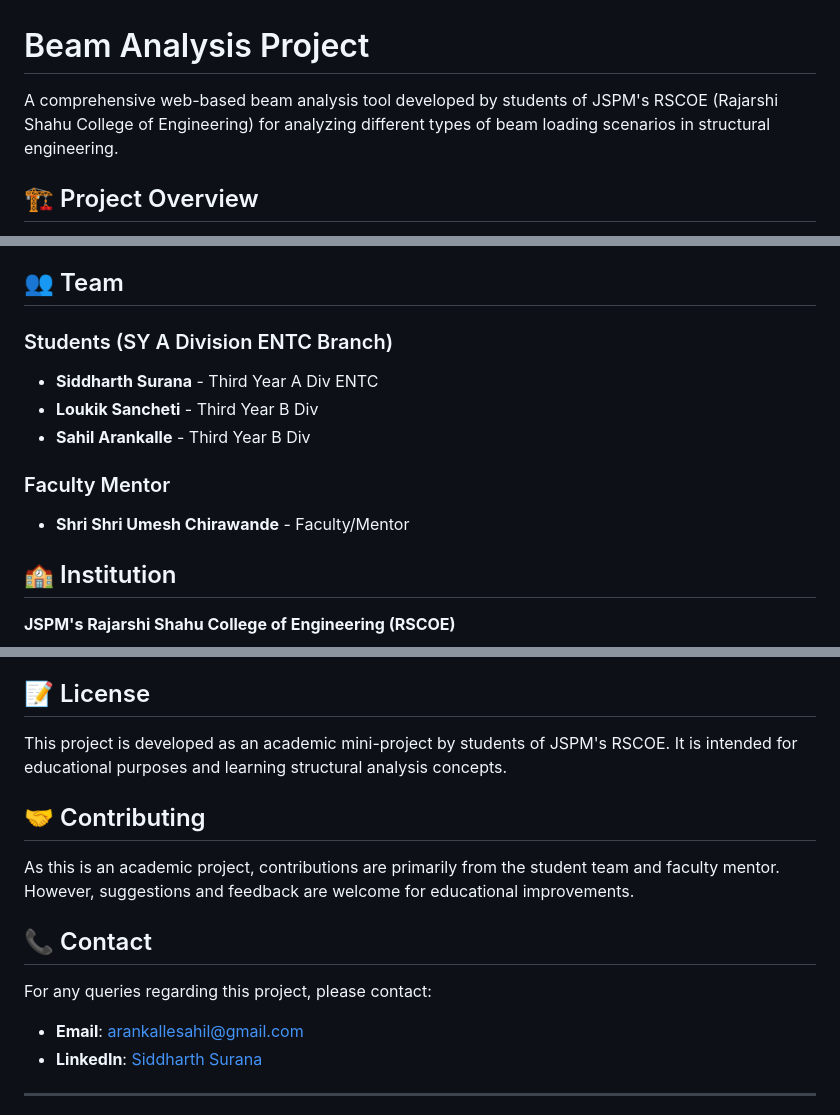
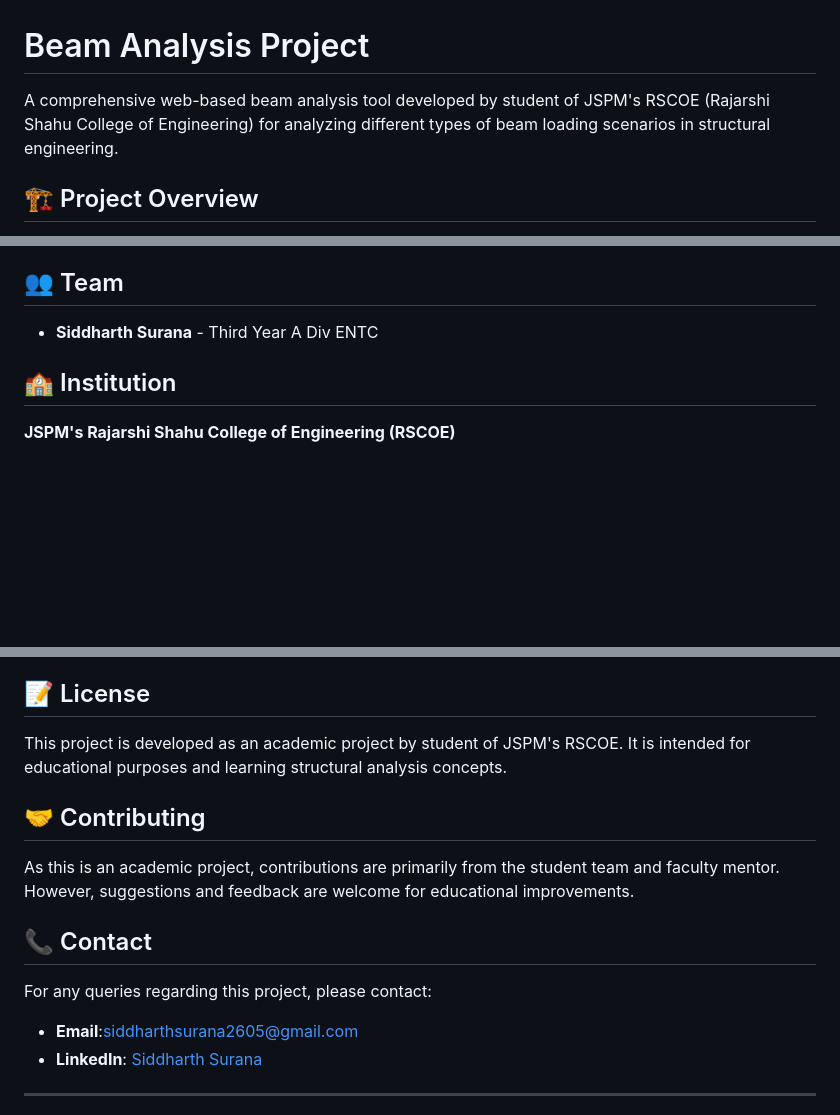
Before and after one commit to Siddsurana/BEAM-ANALYSIS, a Markdown page: README.md, 3 parts joined by grey strips. Drawn GitHub-style; blank space fills up the shorter version.

```diff
--- a/README.md
+++ b/README.md
@@ -1,6 +1,6 @@
 # Beam Analysis Project
 
-A comprehensive web-based beam analysis tool developed by students of JSPM's RSCOE (Rajarshi Shahu College of Engineering) for analyzing different types of beam loading scenarios in structural engineering.
+A comprehensive web-based beam analysis tool developed by student of JSPM's RSCOE (Rajarshi Shahu College of Engineering) for analyzing different types of beam loading scenarios in structural engineering.
 
 ## 🏗️ Project Overview
 
@@ -107,13 +107,11 @@ This project serves as an excellent educational tool for:
 
 ## 👥 Team
 
-### Students (SY A Division ENTC Branch)
+
 - **Siddharth Surana** - Third Year A Div ENTC
-- **Loukik Sancheti** - Third Year B Div
-- **Sahil Arankalle** - Third Year B Div
 
-### Faculty Mentor
-- **Shri Shri Umesh Chirawande** - Faculty/Mentor
+
+
 
 ## 🏫 Institution
 
@@ -130,7 +128,7 @@ This project serves as an excellent educational tool for:
 
 ## 📝 License
 
-This project is developed as an academic mini-project by students of JSPM's RSCOE. It is intended for educational purposes and learning structural analysis concepts.
+This project is developed as an academic project by student of JSPM's RSCOE. It is intended for educational purposes and learning structural analysis concepts.
 
 ## 🤝 Contributing
 
@@ -139,7 +137,7 @@ As this is an academic project, contributions are primarily from the student tea
 ## 📞 Contact
 
 For any queries regarding this project, please contact:
-- **Email**: arankallesahil@gmail.com
+- **Email**:siddharthsurana2605@gmail.com
 - **LinkedIn**: [Siddharth Surana](https://www.linkedin.com/in/siddharthsurana1)
 
 ---
```
